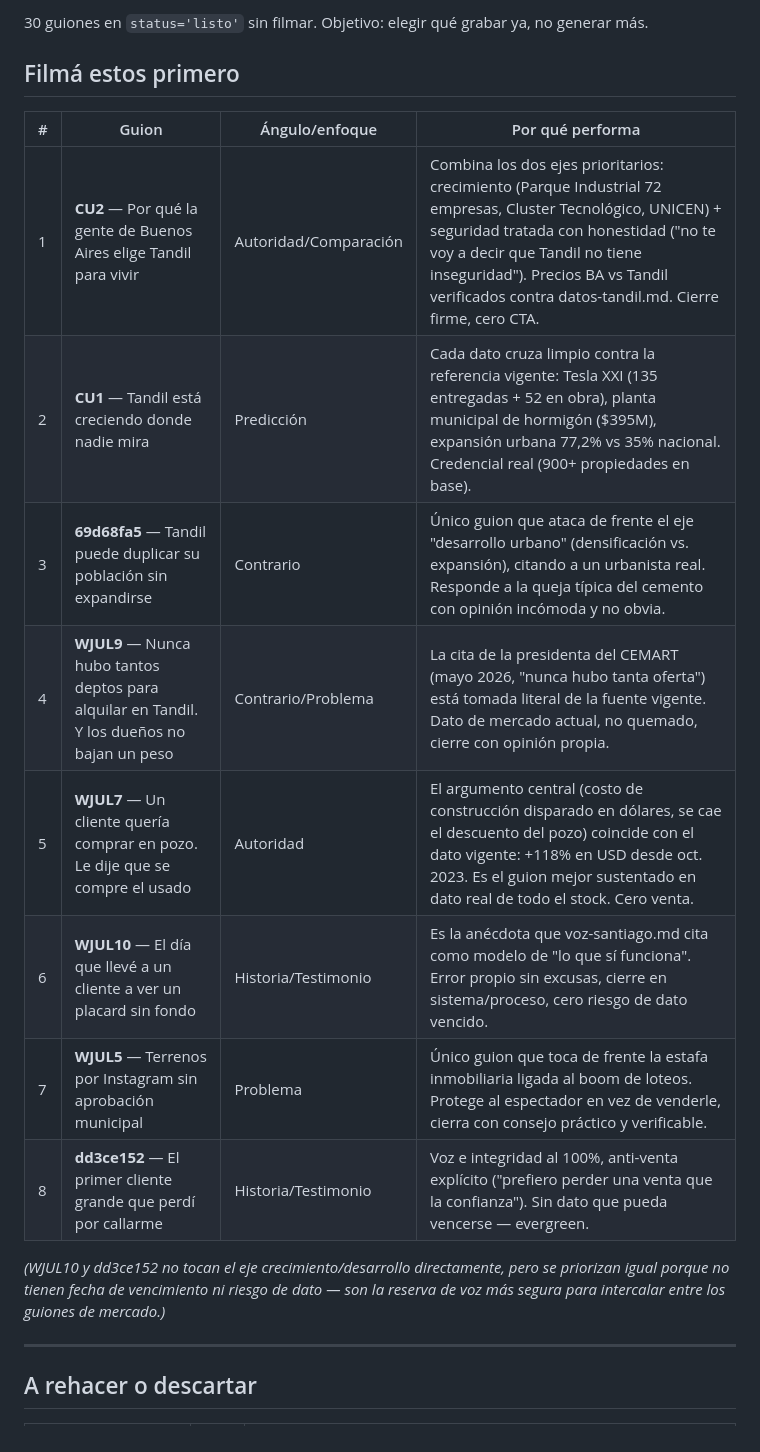
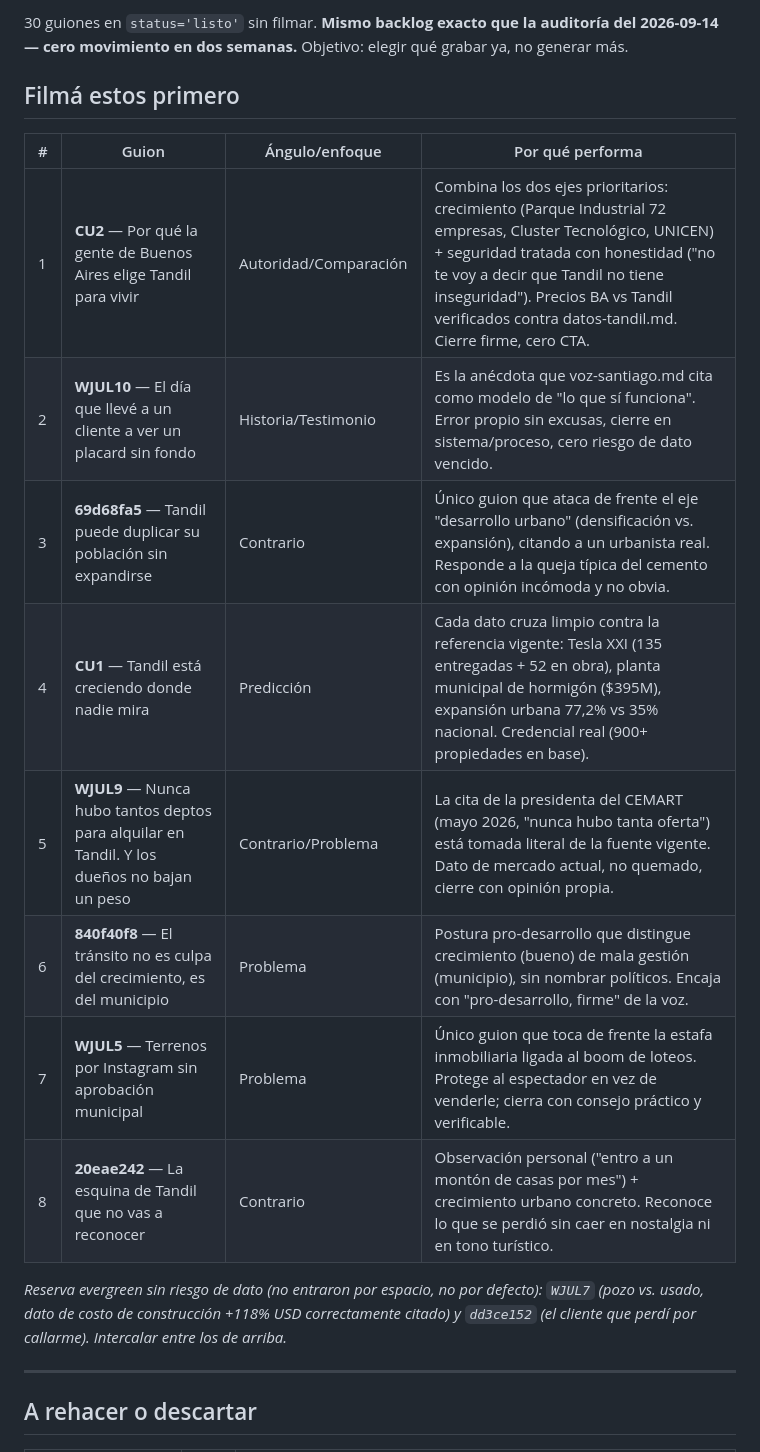
Before and after one commit to santiagomfunes-crypto/dashboard-guiones, a Markdown page: reportes/auditoria-guiones-ultima.md, the part around one of its changes. Rendered like a GitHub page.

Commit message:
chore: auditoría semanal de guiones (2026-09-28)

```diff
--- a/reportes/auditoria-guiones-ultima.md
+++ b/reportes/auditoria-guiones-ultima.md
@@ -2,20 +2,20 @@
 
-30 guiones en `status='listo'` sin filmar. Objetivo: elegir qué grabar ya, no generar más.
+30 guiones en `status='listo'` sin filmar. **Mismo backlog exacto que la auditoría del 2026-09-14 — cero movimiento en dos semanas.** Objetivo: elegir qué grabar ya, no generar más.
 
 ## Filmá estos primero
 
 | # | Guion | Ángulo/enfoque | Por qué performa |
 |---|---|---|---|
 | 1 | **CU2** — Por qué la gente de Buenos Aires elige Tandil para vivir | Autoridad/Comparación | Combina los dos ejes prioritarios: crecimiento (Parque Industrial 72 empresas, Cluster Tecnológico, UNICEN) + seguridad tratada con honestidad ("no te voy a decir que Tandil no tiene inseguridad"). Precios BA vs Tandil verificados contra datos-tandil.md. Cierre firme, cero CTA. |
-| 2 | **CU1** — Tandil está creciendo donde nadie mira | Predicción | Cada dato cruza limpio contra la referencia vigente: Tesla XXI (135 entregadas + 52 en obra), planta municipal de hormigón ($395M), expansión urbana 77,2% vs 35% nacional. Credencial real (900+ propiedades en base). |
+| 2 | **WJUL10** — El día que llevé a un cliente a ver un placard sin fondo | Historia/Testimonio | Es la anécdota que voz-santiago.md cita como modelo de "lo que sí funciona". Error propio sin excusas, cierre en sistema/proceso, cero riesgo de dato vencido. |
 | 3 | **69d68fa5** — Tandil puede duplicar su población sin expandirse | Contrario | Único guion que ataca de frente el eje "desarrollo urbano" (densificación vs. expansión), citando a un urbanista real. Responde a la queja típica del cemento con opinión incómoda y no obvia. |
-| 4 | **WJUL9** — Nunca hubo tantos deptos para alquilar en Tandil. Y los dueños no bajan un peso | Contrario/Problema | La cita de la presidenta del CEMART (mayo 2026, "nunca hubo tanta oferta") está tomada literal de la fuente vigente. Dato de mercado actual, no quemado, cierre con opinión propia. |
-| 5 | **WJUL7** — Un cliente quería comprar en pozo. Le dije que se compre el usado | Autoridad | El argumento central (costo de construcción disparado en dólares, se cae el descuento del pozo) coincide con el dato vigente: +118% en USD desde oct. 2023. Es el guion mejor sustentado en dato real de todo el stock. Cero venta. |
-| 6 | **WJUL10** — El día que llevé a un cliente a ver un placard sin fondo | Historia/Testimonio | Es la anécdota que voz-santiago.md cita como modelo de "lo que sí funciona". Error propio sin excusas, cierre en sistema/proceso, cero riesgo de dato vencido. |
-| 7 | **WJUL5** — Terrenos por Instagram sin aprobación municipal | Problema | Único guion que toca de frente la estafa inmobiliaria ligada al boom de loteos. Protege al espectador en vez de venderle, cierra con consejo práctico y verificable. |
-| 8 | **dd3ce152** — El primer cliente grande que perdí por callarme | Historia/Testimonio | Voz e integridad al 100%, anti-venta explícito ("prefiero perder una venta que la confianza"). Sin dato que pueda vencerse — evergreen. |
+| 4 | **CU1** — Tandil está creciendo donde nadie mira | Predicción | Cada dato cruza limpio contra la referencia vigente: Tesla XXI (135 entregadas + 52 en obra), planta municipal de hormigón ($395M), expansión urbana 77,2% vs 35% nacional. Credencial real (900+ propiedades en base). |
+| 5 | **WJUL9** — Nunca hubo tantos deptos para alquilar en Tandil. Y los dueños no bajan un peso | Contrario/Problema | La cita de la presidenta del CEMART (mayo 2026, "nunca hubo tanta oferta") está tomada literal de la fuente vigente. Dato de mercado actual, no quemado, cierre con opinión propia. |
+| 6 | **840f40f8** — El tránsito no es culpa del crecimiento, es del municipio | Problema | Postura pro-desarrollo que distingue crecimiento (bueno) de mala gestión (municipio), sin nombrar políticos. Encaja con "pro-desarrollo, firme" de la voz. |
+| 7 | **WJUL5** — Terrenos por Instagram sin aprobación municipal | Problema | Único guion que toca de frente la estafa inmobiliaria ligada al boom de loteos. Protege al espectador en vez de venderle; cierra con consejo práctico y verificable. |
+| 8 | **20eae242** — La esquina de Tandil que no vas a reconocer | Contrario | Observación personal ("entro a un montón de casas por mes") + crecimiento urbano concreto. Reconoce lo que se perdió sin caer en nostalgia ni en tono turístico. |
 
-*(WJUL10 y dd3ce152 no tocan el eje crecimiento/desarrollo directamente, pero se priorizan igual porque no tienen fecha de vencimiento ni riesgo de dato — son la reserva de voz más segura para intercalar entre los guiones de mercado.)*
+*Reserva evergreen sin riesgo de dato (no entraron por espacio, no por defecto): `WJUL7` (pozo vs. usado, dato de costo de construcción +118% USD correctamente citado) y `dd3ce152` (el cliente que perdí por callarme). Intercalar entre los de arriba.*
 
 ---
 
```
Also changed, not shown: other parts of reportes/auditoria-guiones-ultima.md (+25 -25 lines).
